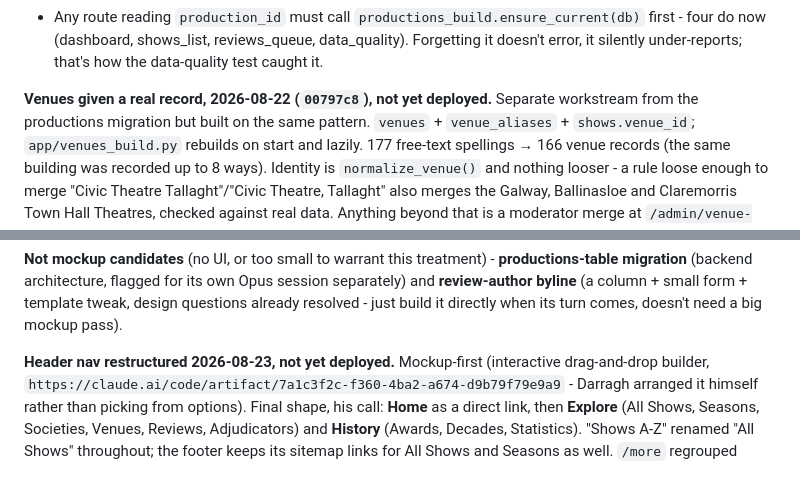
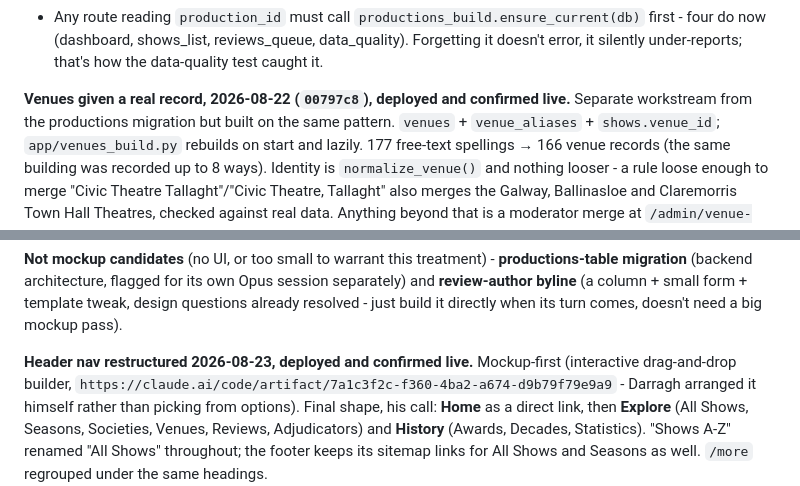
Before and after one commit to darraghcphotography/showcal, a Markdown page: ROADMAP.md, 2 parts joined by grey strips. Rendered like a GitHub page.

Commit message:
Correct ROADMAP: nav restructure and venues are deployed, not pending
Both confirmed live against the real site while checking deployment
status - the header shows Explore/History groups with Venues/Adjudicators
inside, and the venues table is the thing this session's venue fixes were
already applied against.

Co-Authored-By: Claude Sonnet 5 <noreply@anthropic.com>

```diff
--- a/ROADMAP.md
+++ b/ROADMAP.md
@@ -77,7 +77,7 @@ copy. 12 new tests, full suite 455 green.
   (dashboard, shows_list, reviews_queue, data_quality). Forgetting it doesn't error, it silently
   under-reports; that's how the data-quality test caught it.
 
-**Venues given a real record, 2026-08-22 (`00797c8`), not yet deployed.** Separate workstream from the
+**Venues given a real record, 2026-08-22 (`00797c8`), deployed and confirmed live.** Separate workstream from the
 productions migration but built on the same pattern. `venues` + `venue_aliases` + `shows.venue_id`;
 `app/venues_build.py` rebuilds on start and lazily. 177 free-text spellings → 166 venue records (the same
 building was recorded up to 8 ways). Identity is `normalize_venue()` and nothing looser - a rule loose
@@ -224,7 +224,7 @@ migration** (backend architecture, flagged for its own Opus session separately)
 byline** (a column + small form + template tweak, design questions already resolved - just build it
 directly when its turn comes, doesn't need a big mockup pass).
 
-**Header nav restructured 2026-08-23, not yet deployed.** Mockup-first (interactive drag-and-drop
+**Header nav restructured 2026-08-23, deployed and confirmed live.** Mockup-first (interactive drag-and-drop
 builder, `https://claude.ai/code/artifact/7a1c3f2c-f360-4ba2-a674-d9b79f79e9a9` - Darragh arranged it
 himself rather than picking from options). Final shape, his call: **Home** as a direct link, then
 **Explore** (All Shows, Seasons, Societies, Venues, Reviews, Adjudicators) and **History** (Awards,
```
